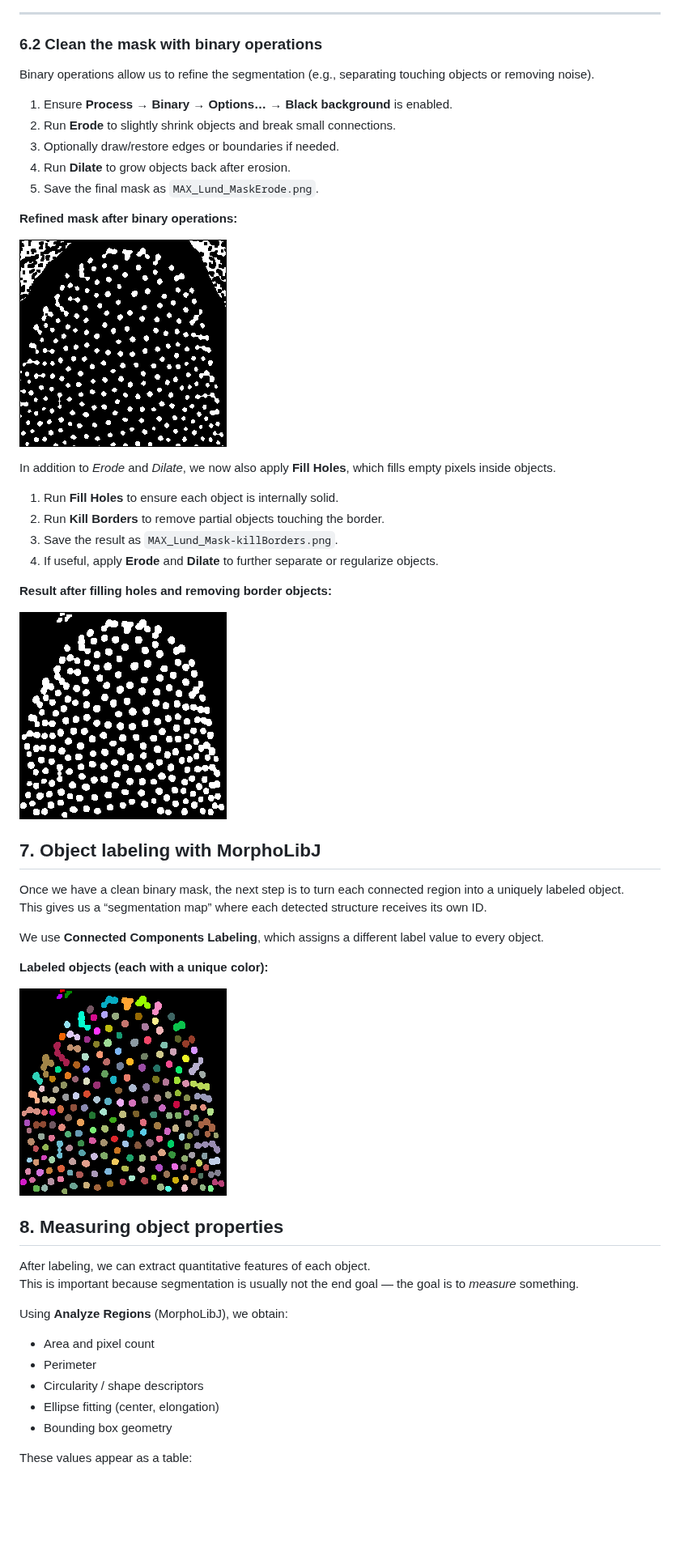
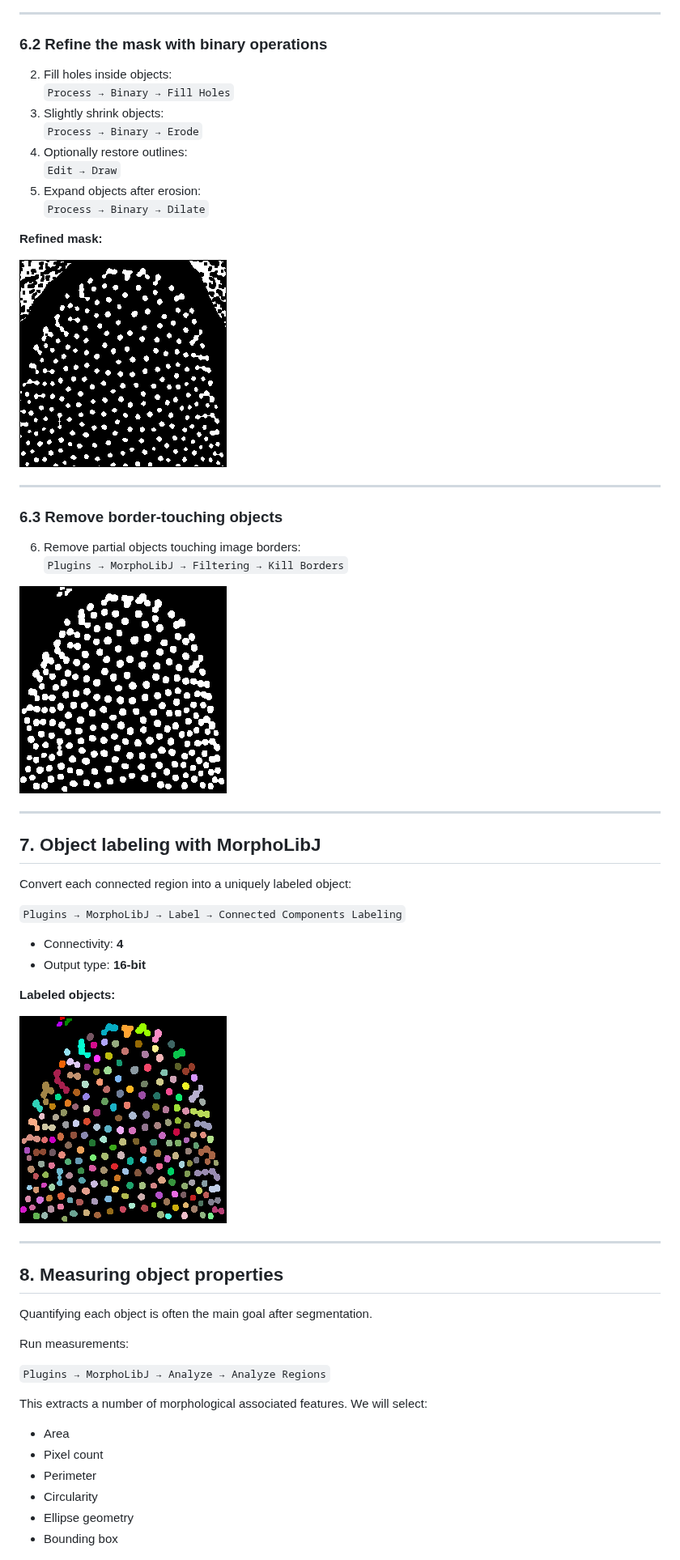
Before and after one commit to bruvellu/light-sheet-image-analysis-workshop-2026, a Markdown page: practicals/04.practical_image_processing.md, the part around one of its changes. Shown at 81% size. Rendered like a GitHub page; blank space fills up the shorter version.

```diff
--- a/practicals/04.practical_image_processing.md
+++ b/practicals/04.practical_image_processing.md
@@ -125,57 +118,63 @@ From the local thresholding methods, we now choose **Otsu** with a radius of 15
 
 ---
 
-### 6.2 Clean the mask with binary operations
+### 6.2 Refine the mask with binary operations
 
-Binary operations allow us to refine the segmentation (e.g., separating touching objects or removing noise).
+2. Fill holes inside objects:
+   `Process → Binary → Fill Holes`
+3. Slightly shrink objects:
+   `Process → Binary → Erode`
+4. Optionally restore outlines:
+   `Edit → Draw`
+5. Expand objects after erosion:
+   `Process → Binary → Dilate`
 
-1. Ensure **Process → Binary → Options… → Black background** is enabled.
-2. Run **Erode** to slightly shrink objects and break small connections.
-3. Optionally draw/restore edges or boundaries if needed.
-4. Run **Dilate** to grow objects back after erosion.
-5. Save the final mask as `MAX_Lund_MaskErode.png`.
-
-**Refined mask after binary operations:**
+**Refined mask:**
 
 ![Refined mask](images/MAX_Lund_MaskErode.png)
 
-In addition to *Erode* and *Dilate*, we now also apply **Fill Holes**, which fills empty pixels inside objects.
+---
 
-1. Run **Fill Holes** to ensure each object is internally solid.
-2. Run **Kill Borders** to remove partial objects touching the border.
-3. Save the result as `MAX_Lund_Mask-killBorders.png`.
-4. If useful, apply **Erode** and **Dilate** to further separate or regularize objects.
+### 6.3 Remove border-touching objects
 
-**Result after filling holes and removing border objects:**
+6. Remove partial objects touching image borders:
+   `Plugins → MorphoLibJ → Filtering → Kill Borders`
 
 ![Filled + border-removed mask](images/MAX_Lund_Mask-killBorders.png)
 
+---
 
 ## 7. Object labeling with MorphoLibJ
 
-Once we have a clean binary mask, the next step is to turn each connected region into a uniquely labeled object.
-This gives us a “segmentation map” where each detected structure receives its own ID.
+Convert each connected region into a uniquely labeled object:
 
-We use **Connected Components Labeling**, which assigns a different label value to every object.
+`Plugins → MorphoLibJ → Label → Connected Components Labeling`
 
-**Labeled objects (each with a unique color):**
+- Connectivity: **4**
+- Output type: **16-bit**
+
+**Labeled objects:**
 
 ![Connected components labeling](images/MAX_Lund_Mask-killBorders-lbl.png)
 
+---
+
 ## 8. Measuring object properties
 
-After labeling, we can extract quantitative features of each object.
-This is important because segmentation is usually not the end goal — the goal is to *measure* something.
+Quantifying each object is often the main goal after segmentation.
 
-Using **Analyze Regions** (MorphoLibJ), we obtain:
+Run measurements:
 
-- Area and pixel count
+`Plugins → MorphoLibJ → Analyze → Analyze Regions`
+
+This extracts a number of morphological associated features. We will select:
+
+- Area
+- Pixel count
 - Perimeter
-- Circularity / shape descriptors
-- Ellipse fitting (center, elongation)
-- Bounding box geometry
-
-These values appear as a table:
+- Circularity
+- Ellipse geometry
+- Bounding box
 
 ![Morphometry table](images/Screenshot2.png)
 
```
Also changed, not shown: other parts of practicals/04.practical_image_processing.md (+53 -57 lines).
